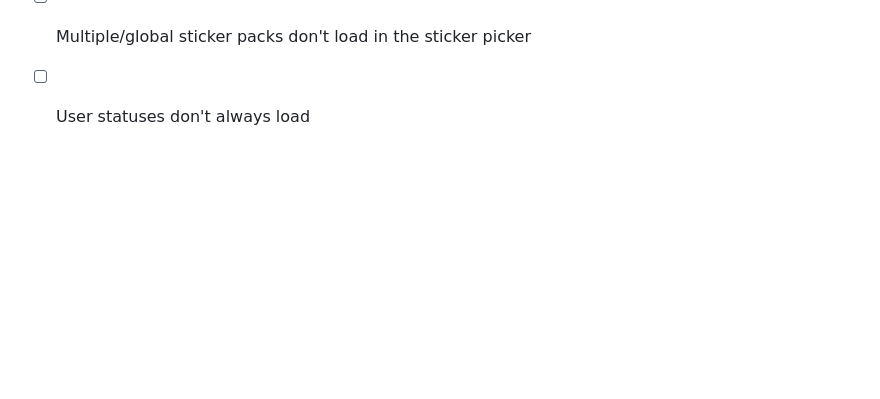
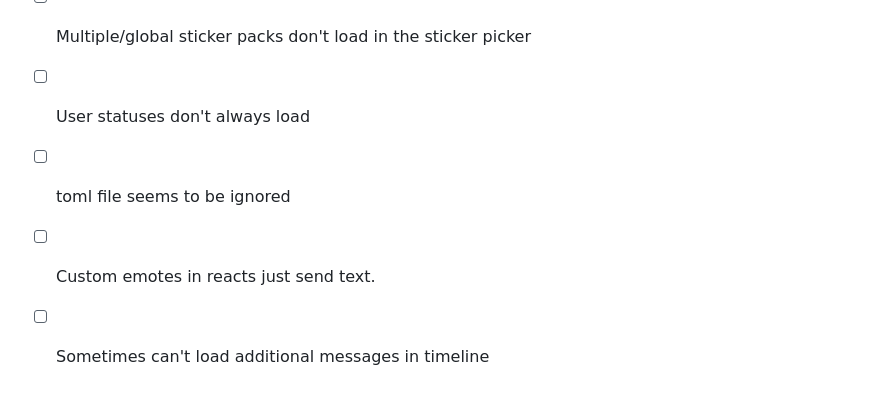
Before and after one commit to conner-s/quark, a Markdown page: DESIGN.md, the part around the change. Drawn GitHub-style; blank space fills up the shorter version.

Commit message:
Update bug list

```diff
--- a/DESIGN.md
+++ b/DESIGN.md
@@ -757,3 +757,6 @@ quark/
 - [x] Links sometimes open inside the app, navigating away from the chat UI — HTML body anchor tags now have href removed and a click handler added that opens via plugin:shell|open instead of letting the WebView follow the link
 - [ ] Multiple/global sticker packs don't load in the sticker picker
 - [ ] User statuses don't always load
+- [ ] toml file seems to be ignored
+- [ ] Custom emotes in reacts just send text.
+- [ ] Sometimes can't load additional messages in timeline
```
